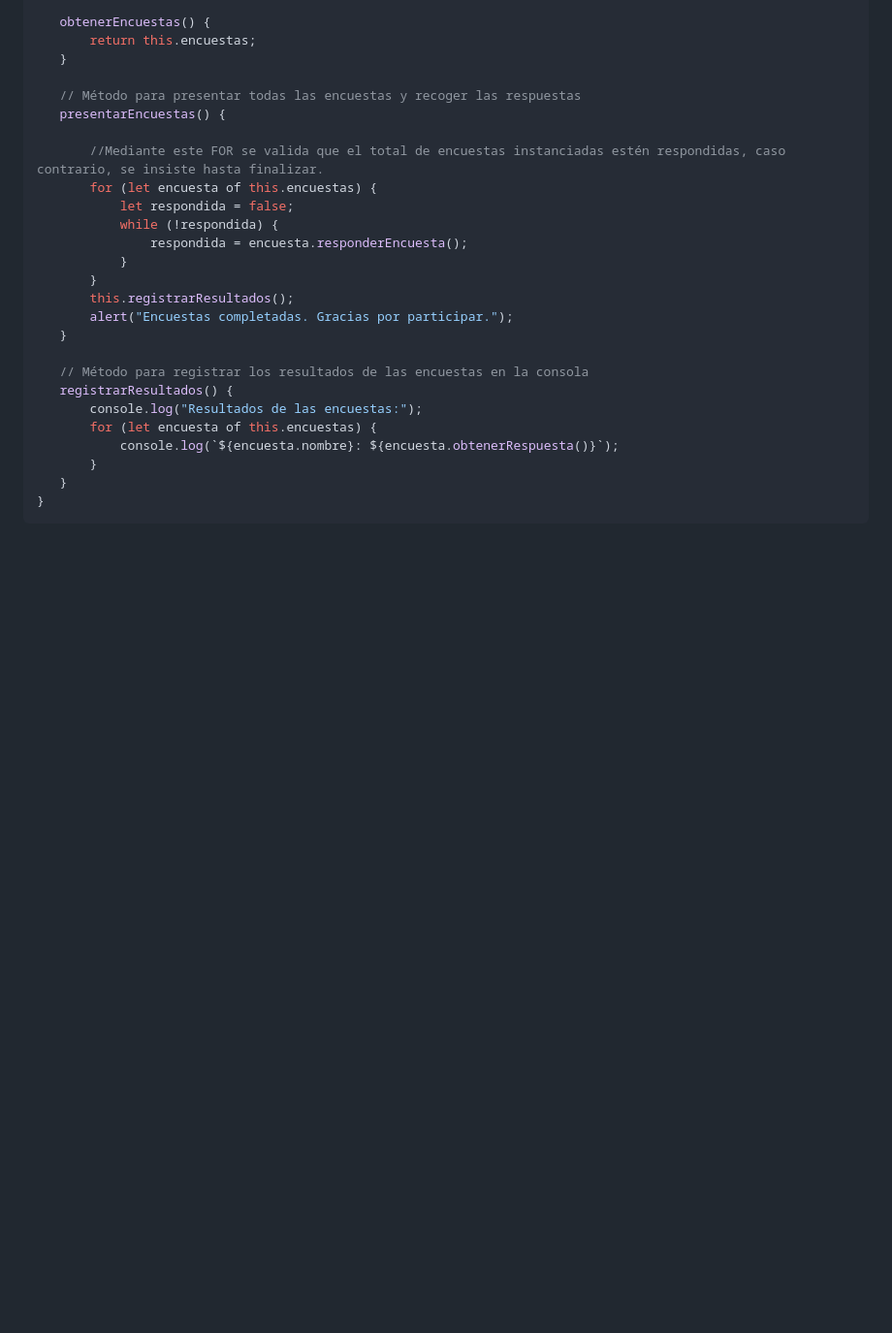
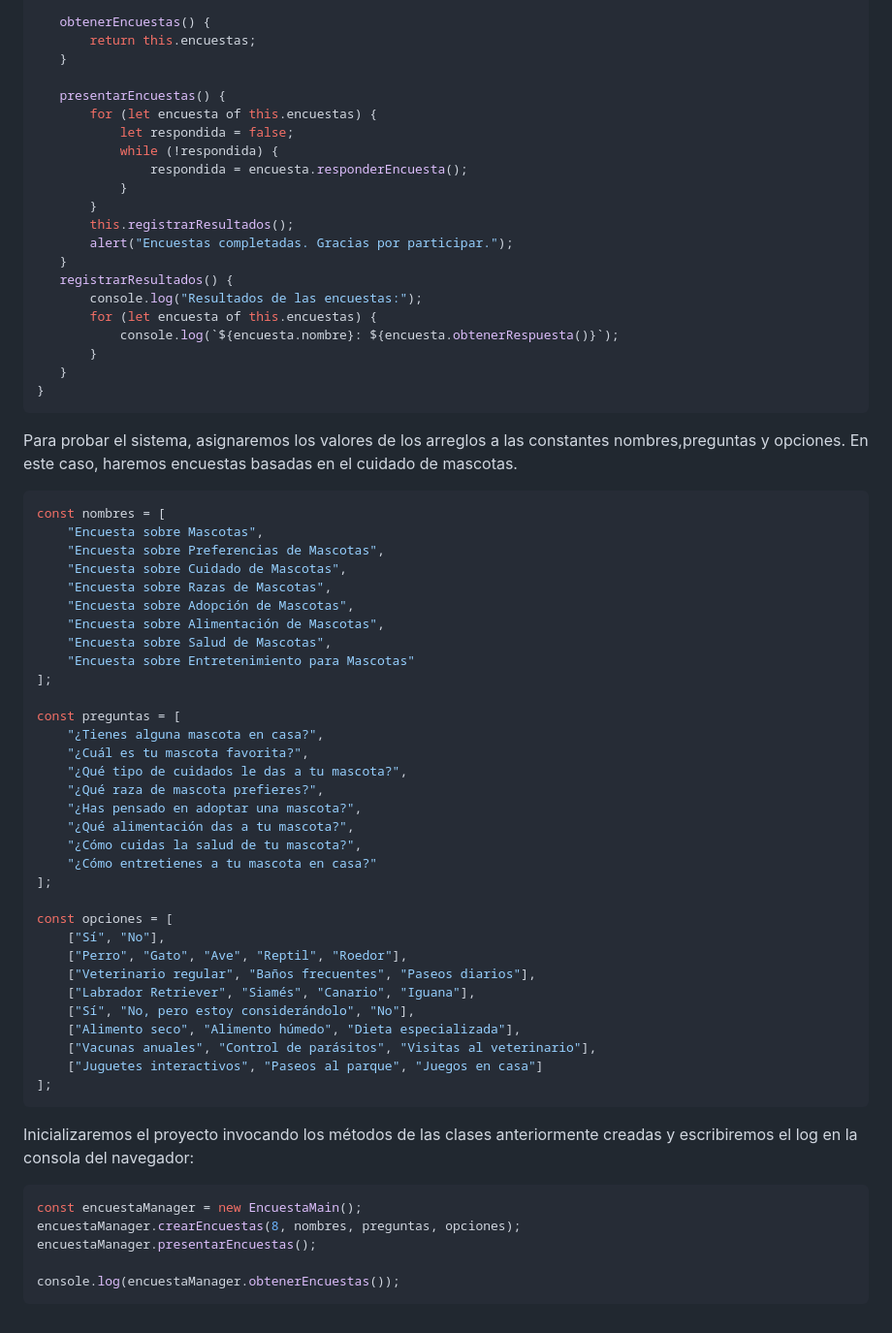
Before and after one commit to caudillodev/Encuestas_bootcap_p2, a Markdown page: README.md, the part around the change. Shown: that part at 97% size. Rendered like a GitHub page; blank space fills up the shorter version.

````diff
--- a/README.md
+++ b/README.md
@@ -62,10 +62,7 @@ class EncuestaMain {
         return this.encuestas;
     }
 
-    // Método para presentar todas las encuestas y recoger las respuestas
     presentarEncuestas() {
-
-        //Mediante este FOR se valida que el total de encuestas instanciadas estén respondidas, caso contrario, se insiste hasta finalizar.
         for (let encuesta of this.encuestas) {
             let respondida = false;
             while (!respondida) {
@@ -75,8 +72,6 @@ class EncuestaMain {
         this.registrarResultados();
         alert("Encuestas completadas. Gracias por participar.");
     }
-
-    // Método para registrar los resultados de las encuestas en la consola
     registrarResultados() {
         console.log("Resultados de las encuestas:");
         for (let encuesta of this.encuestas) {
@@ -85,3 +80,46 @@ class EncuestaMain {
     }
 }
 ```
+Para probar el sistema, asignaremos los valores de los arreglos a las constantes nombres,preguntas y opciones. En este caso, haremos encuestas basadas en el cuidado de mascotas.
+```javascript
+const nombres = [
+    "Encuesta sobre Mascotas",
+    "Encuesta sobre Preferencias de Mascotas",
+    "Encuesta sobre Cuidado de Mascotas",
+    "Encuesta sobre Razas de Mascotas",
+    "Encuesta sobre Adopción de Mascotas",
+    "Encuesta sobre Alimentación de Mascotas",
+    "Encuesta sobre Salud de Mascotas",
+    "Encuesta sobre Entretenimiento para Mascotas"
+];
+
+const preguntas = [
+    "¿Tienes alguna mascota en casa?",
+    "¿Cuál es tu mascota favorita?",
+    "¿Qué tipo de cuidados le das a tu mascota?",
+    "¿Qué raza de mascota prefieres?",
+    "¿Has pensado en adoptar una mascota?",
+    "¿Qué alimentación das a tu mascota?",
+    "¿Cómo cuidas la salud de tu mascota?",
+    "¿Cómo entretienes a tu mascota en casa?"
+];
+
+const opciones = [
+    ["Sí", "No"],
+    ["Perro", "Gato", "Ave", "Reptil", "Roedor"],
+    ["Veterinario regular", "Baños frecuentes", "Paseos diarios"],
+    ["Labrador Retriever", "Siamés", "Canario", "Iguana"],
+    ["Sí", "No, pero estoy considerándolo", "No"],
+    ["Alimento seco", "Alimento húmedo", "Dieta especializada"],
+    ["Vacunas anuales", "Control de parásitos", "Visitas al veterinario"],
+    ["Juguetes interactivos", "Paseos al parque", "Juegos en casa"]
+];
+```
+Inicializaremos el proyecto invocando los métodos de las clases anteriormente creadas y escribiremos el log en la consola del navegador:
+```javascript
+const encuestaManager = new EncuestaMain();
+encuestaManager.crearEncuestas(8, nombres, preguntas, opciones);
+encuestaManager.presentarEncuestas();
+
+console.log(encuestaManager.obtenerEncuestas());
+```
````
